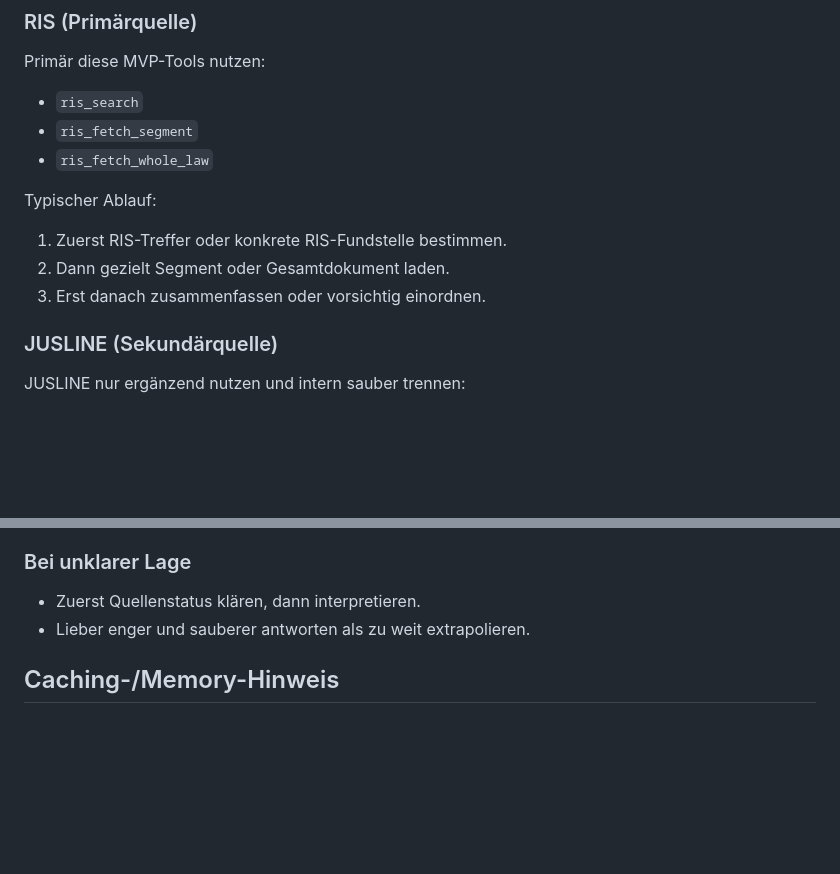
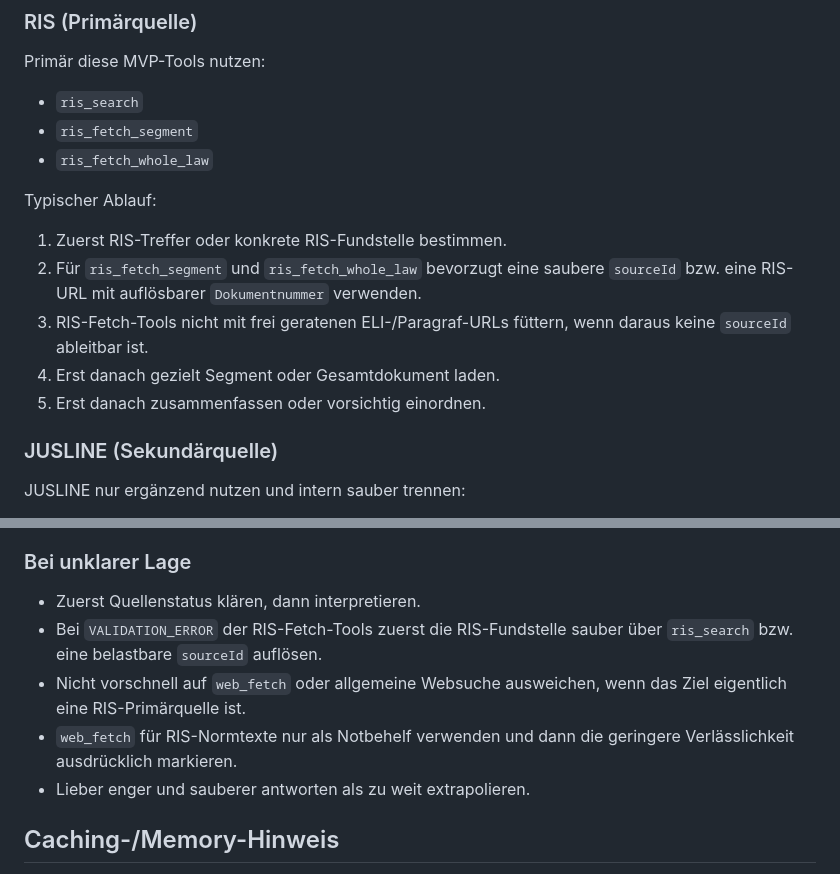
Before and after one commit to martinderm/austrian-law-kit, a Markdown page: skills/austrian-law/SKILL.md, 2 parts joined by grey strips. Rendered like a GitHub page; blank space fills up the shorter version.

```diff
--- a/skills/austrian-law/SKILL.md
+++ b/skills/austrian-law/SKILL.md
@@ -57,8 +57,10 @@ Primär diese MVP-Tools nutzen:
 
 Typischer Ablauf:
 1. Zuerst RIS-Treffer oder konkrete RIS-Fundstelle bestimmen.
-2. Dann gezielt Segment oder Gesamtdokument laden.
-3. Erst danach zusammenfassen oder vorsichtig einordnen.
+2. Für `ris_fetch_segment` und `ris_fetch_whole_law` bevorzugt eine saubere `sourceId` bzw. eine RIS-URL mit auflösbarer `Dokumentnummer` verwenden.
+3. RIS-Fetch-Tools nicht mit frei geratenen ELI-/Paragraf-URLs füttern, wenn daraus keine `sourceId` ableitbar ist.
+4. Erst danach gezielt Segment oder Gesamtdokument laden.
+5. Erst danach zusammenfassen oder vorsichtig einordnen.
 
 ### JUSLINE (Sekundärquelle)
 JUSLINE nur ergänzend nutzen und intern sauber trennen:
@@ -72,6 +74,9 @@ Regeln:
 
 ### Bei unklarer Lage
 - Zuerst Quellenstatus klären, dann interpretieren.
+- Bei `VALIDATION_ERROR` der RIS-Fetch-Tools zuerst die RIS-Fundstelle sauber über `ris_search` bzw. eine belastbare `sourceId` auflösen.
+- Nicht vorschnell auf `web_fetch` oder allgemeine Websuche ausweichen, wenn das Ziel eigentlich eine RIS-Primärquelle ist.
+- `web_fetch` für RIS-Normtexte nur als Notbehelf verwenden und dann die geringere Verlässlichkeit ausdrücklich markieren.
 - Lieber enger und sauberer antworten als zu weit extrapolieren.
 
 ## Caching-/Memory-Hinweis
```
Also changed, not shown: README.md (+1 -1 lines).
